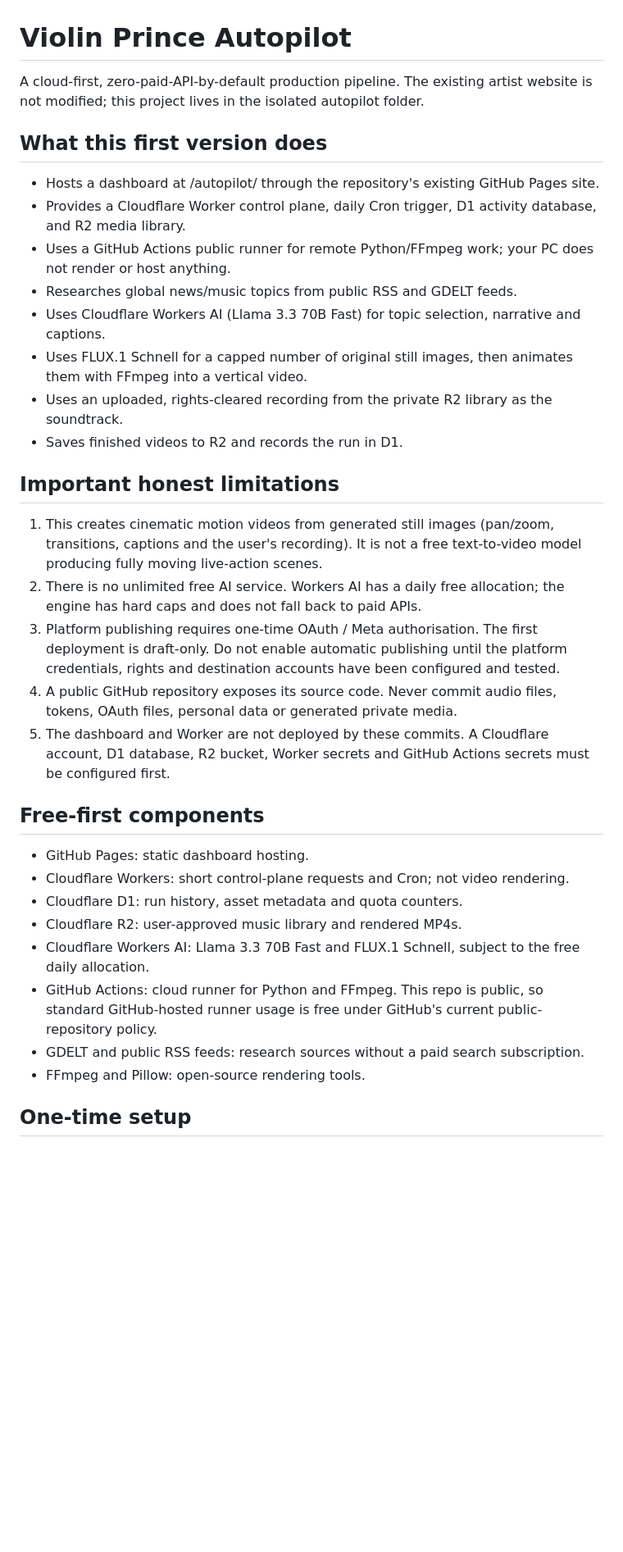
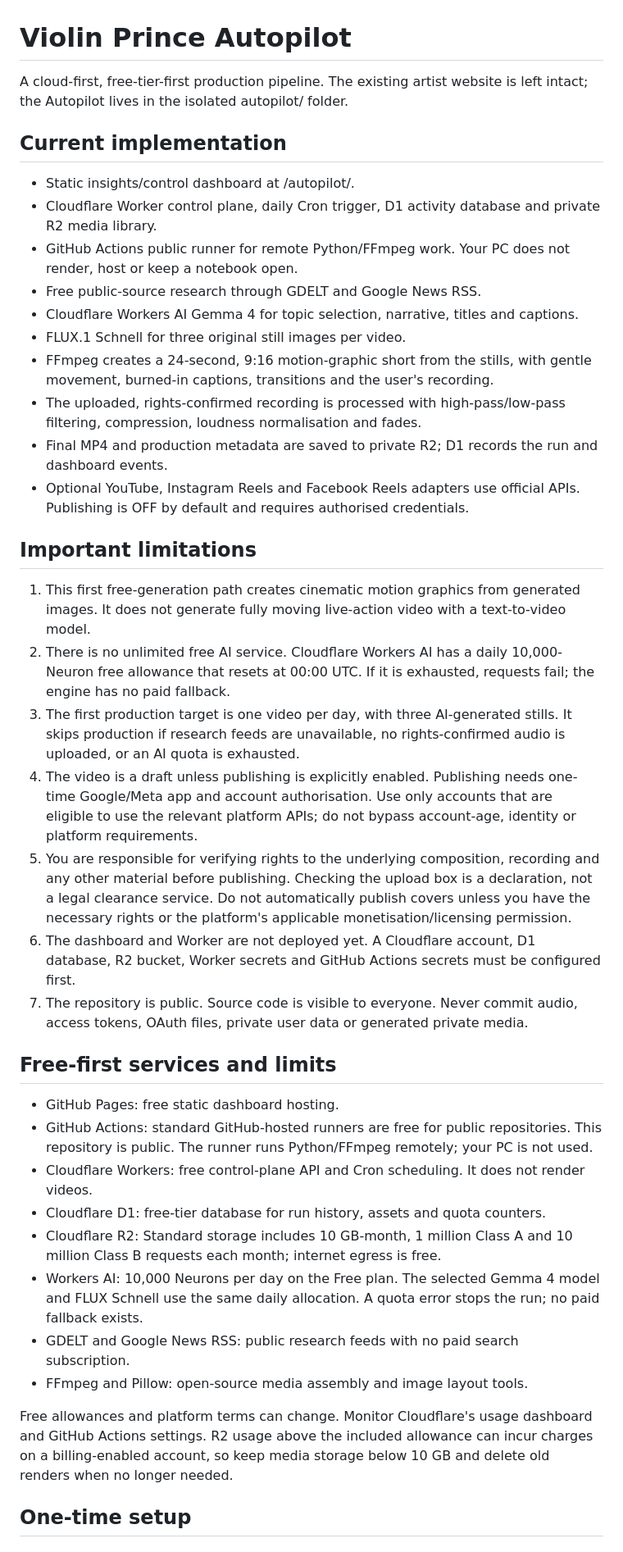
Before and after one commit to baidyaprince69-web/violin-prince-website, a Markdown page: autopilot/README.md, the part around one of its changes. Shown at 82% size. GitHub-like rendering; blank space fills up the shorter version.

```diff
--- a/autopilot/README.md
+++ b/autopilot/README.md
@@ -1,36 +1,42 @@
 # Violin Prince Autopilot
 
-A cloud-first, zero-paid-API-by-default production pipeline. The existing artist website is not modified; this project lives in the isolated autopilot folder.
+A cloud-first, free-tier-first production pipeline. The existing artist website is left intact; the Autopilot lives in the isolated autopilot/ folder.
 
-## What this first version does
+## Current implementation
 
-- Hosts a dashboard at /autopilot/ through the repository's existing GitHub Pages site.
-- Provides a Cloudflare Worker control plane, daily Cron trigger, D1 activity database, and R2 media library.
-- Uses a GitHub Actions public runner for remote Python/FFmpeg work; your PC does not render or host anything.
-- Researches global news/music topics from public RSS and GDELT feeds.
-- Uses Cloudflare Workers AI (Llama 3.3 70B Fast) for topic selection, narrative and captions.
-- Uses FLUX.1 Schnell for a capped number of original still images, then animates them with FFmpeg into a vertical video.
-- Uses an uploaded, rights-cleared recording from the private R2 library as the soundtrack.
-- Saves finished videos to R2 and records the run in D1.
+- Static insights/control dashboard at /autopilot/.
+- Cloudflare Worker control plane, daily Cron trigger, D1 activity database and private R2 media library.
+- GitHub Actions public runner for remote Python/FFmpeg work. Your PC does not render, host or keep a notebook open.
+- Free public-source research through GDELT and Google News RSS.
+- Cloudflare Workers AI Gemma 4 for topic selection, narrative, titles and captions.
+- FLUX.1 Schnell for three original still images per video.
+- FFmpeg creates a 24-second, 9:16 motion-graphic short from the stills, with gentle movement, burned-in captions, transitions and the user's recording.
+- The uploaded, rights-confirmed recording is processed with high-pass/low-pass filtering, compression, loudness normalisation and fades.
+- Final MP4 and production metadata are saved to private R2; D1 records the run and dashboard events.
+- Optional YouTube, Instagram Reels and Facebook Reels adapters use official APIs. Publishing is OFF by default and requires authorised credentials.
 
-## Important honest limitations
+## Important limitations
 
-1. This creates cinematic motion videos from generated still images (pan/zoom, transitions, captions and the user's recording). It is not a free text-to-video model producing fully moving live-action scenes.
-2. There is no unlimited free AI service. Workers AI has a daily free allocation; the engine has hard caps and does not fall back to paid APIs.
-3. Platform publishing requires one-time OAuth / Meta authorisation. The first deployment is draft-only. Do not enable automatic publishing until the platform credentials, rights and destination accounts have been configured and tested.
-4. A public GitHub repository exposes its source code. Never commit audio files, tokens, OAuth files, personal data or generated private media.
-5. The dashboard and Worker are not deployed by these commits. A Cloudflare account, D1 database, R2 bucket, Worker secrets and GitHub Actions secrets must be configured first.
+1. This first free-generation path creates cinematic motion graphics from generated images. It does not generate fully moving live-action video with a text-to-video model.
+2. There is no unlimited free AI service. Cloudflare Workers AI has a daily 10,000-Neuron free allowance that resets at 00:00 UTC. If it is exhausted, requests fail; the engine has no paid fallback.
+3. The first production target is one video per day, with three AI-generated stills. It skips production if research feeds are unavailable, no rights-confirmed audio is uploaded, or an AI quota is exhausted.
+4. The video is a draft unless publishing is explicitly enabled. Publishing needs one-time Google/Meta app and account authorisation. Use only accounts that are eligible to use the relevant platform APIs; do not bypass account-age, identity or platform requirements.
+5. You are responsible for verifying rights to the underlying composition, recording and any other material before publishing. Checking the upload box is a declaration, not a legal clearance service. Do not automatically publish covers unless you have the necessary rights or the platform's applicable monetisation/licensing permission.
+6. The dashboard and Worker are not deployed yet. A Cloudflare account, D1 database, R2 bucket, Worker secrets and GitHub Actions secrets must be configured first.
+7. The repository is public. Source code is visible to everyone. Never commit audio, access tokens, OAuth files, private user data or generated private media.
 
-## Free-first components
+## Free-first services and limits
 
-- GitHub Pages: static dashboard hosting.
-- Cloudflare Workers: short control-plane requests and Cron; not video rendering.
-- Cloudflare D1: run history, asset metadata and quota counters.
-- Cloudflare R2: user-approved music library and rendered MP4s.
-- Cloudflare Workers AI: Llama 3.3 70B Fast and FLUX.1 Schnell, subject to the free daily allocation.
-- GitHub Actions: cloud runner for Python and FFmpeg. This repo is public, so standard GitHub-hosted runner usage is free under GitHub's current public-repository policy.
-- GDELT and public RSS feeds: research sources without a paid search subscription.
-- FFmpeg and Pillow: open-source rendering tools.
+- GitHub Pages: free static dashboard hosting.
+- GitHub Actions: standard GitHub-hosted runners are free for public repositories. This repository is public. The runner runs Python/FFmpeg remotely; your PC is not used.
+- Cloudflare Workers: free control-plane API and Cron scheduling. It does not render videos.
+- Cloudflare D1: free-tier database for run history, assets and quota counters.
+- Cloudflare R2: Standard storage includes 10 GB-month, 1 million Class A and 10 million Class B requests each month; internet egress is free.
+- Workers AI: 10,000 Neurons per day on the Free plan. The selected Gemma 4 model and FLUX Schnell use the same daily allocation. A quota error stops the run; no paid fallback exists.
+- GDELT and Google News RSS: public research feeds with no paid search subscription.
+- FFmpeg and Pillow: open-source media assembly and image layout tools.
+
+Free allowances and platform terms can change. Monitor Cloudflare's usage dashboard and GitHub Actions settings. R2 usage above the included allowance can incur charges on a billing-enabled account, so keep media storage below 10 GB and delete old renders when no longer needed.
 
 ## One-time setup
 
```
Also changed, not shown: other parts of autopilot/README.md (+77 -39 lines).
